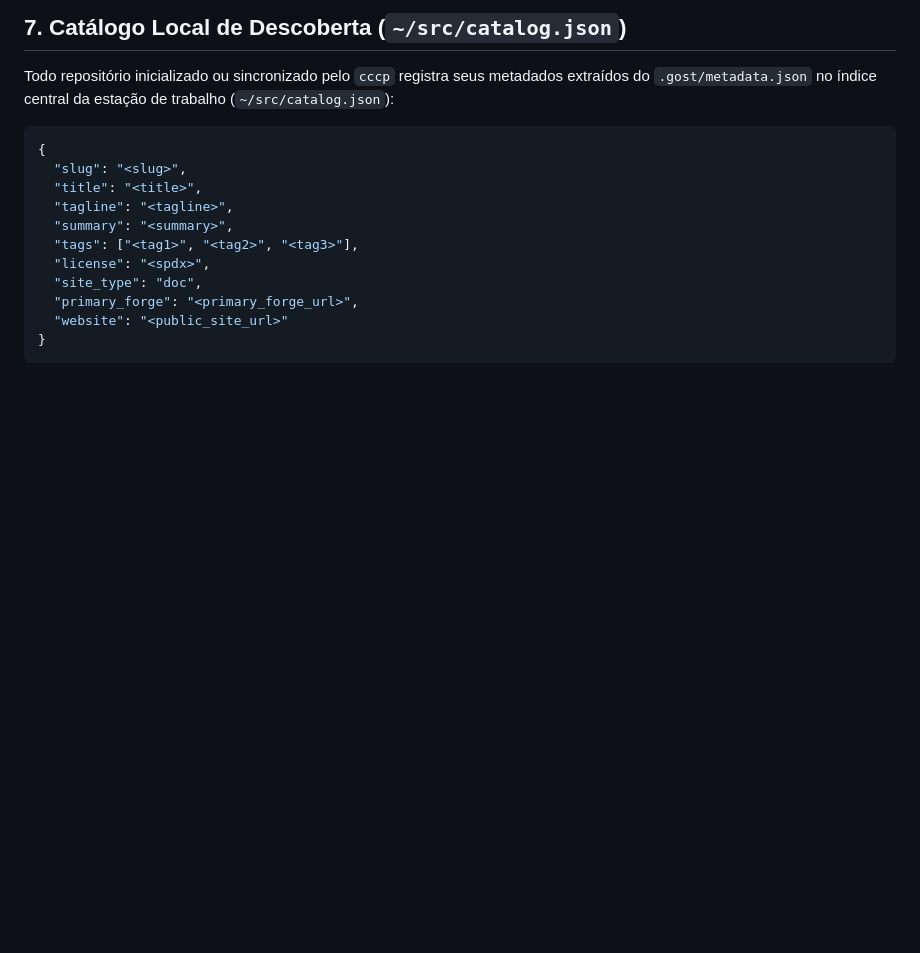
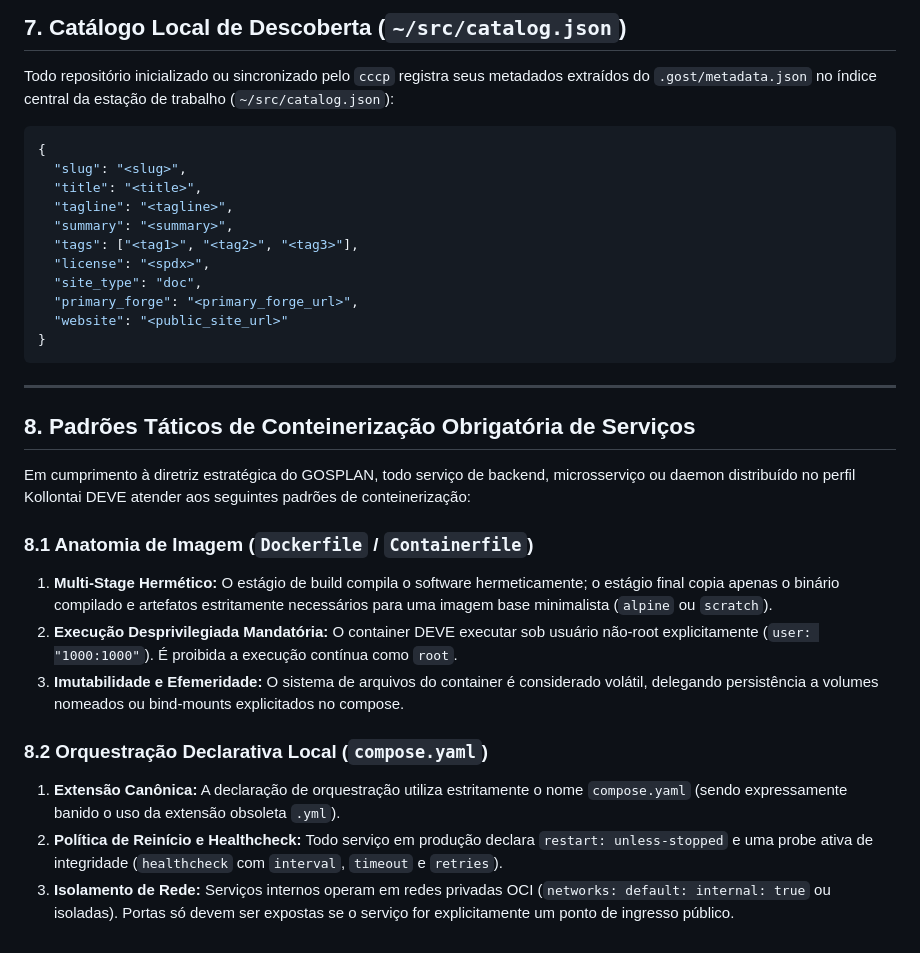
Before and after one commit to lumenpink/gost-profile-kollontai, a Markdown page: profile.md, the part around the change. GitHub-like rendering; blank space fills up the shorter version.

Commit message:
feat: padroes taticos de conteinerizacao (ref #10 - ph5)

````diff
--- a/profile.md
+++ b/profile.md
@@ -345,3 +345,19 @@ Todo repositório inicializado ou sincronizado pelo `cccp` registra seus metadad
   "website": "<public_site_url>"
 }
 ```
+
+---
+
+## 8. Padrões Táticos de Conteinerização Obrigatória de Serviços
+
+Em cumprimento à diretriz estratégica do GOSPLAN, todo serviço de backend, microsserviço ou daemon distribuído no perfil Kollontai DEVE atender aos seguintes padrões de conteinerização:
+
+### 8.1 Anatomia de Imagem (`Dockerfile` / `Containerfile`)
+1. **Multi-Stage Hermético:** O estágio de build compila o software hermeticamente; o estágio final copia apenas o binário compilado e artefatos estritamente necessários para uma imagem base minimalista (`alpine` ou `scratch`).
+2. **Execução Desprivilegiada Mandatória:** O container DEVE executar sob usuário não-root explicitamente (`user: "1000:1000"`). É proibida a execução contínua como `root`.
+3. **Imutabilidade e Efemeridade:** O sistema de arquivos do container é considerado volátil, delegando persistência a volumes nomeados ou bind-mounts explicitados no compose.
+
+### 8.2 Orquestração Declarativa Local (`compose.yaml`)
+1. **Extensão Canônica:** A declaração de orquestração utiliza estritamente o nome `compose.yaml` (sendo expressamente banido o uso da extensão obsoleta `.yml`).
+2. **Política de Reinício e Healthcheck:** Todo serviço em produção declara `restart: unless-stopped` e uma probe ativa de integridade (`healthcheck` com `interval`, `timeout` e `retries`).
+3. **Isolamento de Rede:** Serviços internos operam em redes privadas OCI (`networks: default: internal: true` ou isoladas). Portas só devem ser expostas se o serviço for explicitamente um ponto de ingresso público.
````
